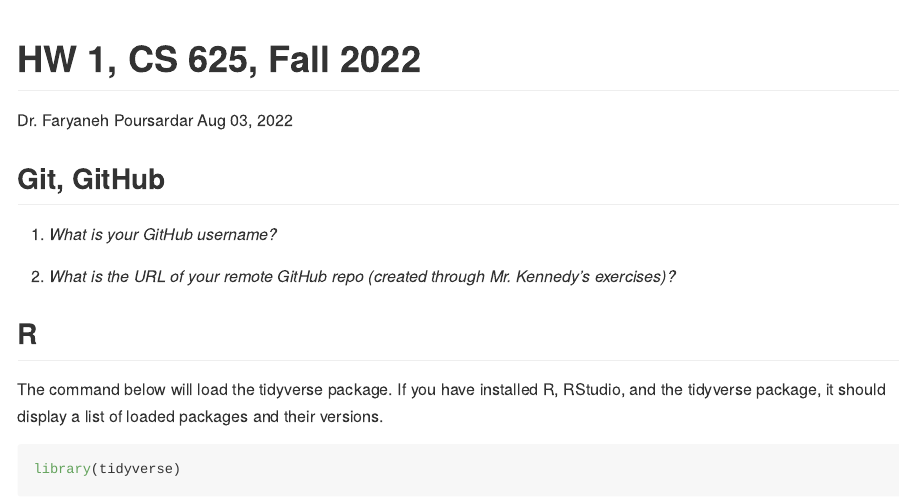
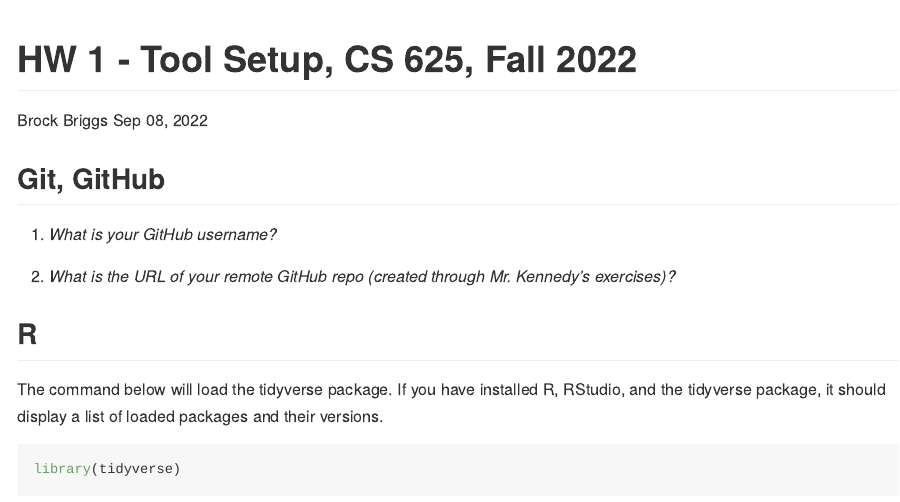
Before and after one commit to brockbriggs/CS625HW, an R Markdown document (report.Rmd): the page in a window 1100 px wide, from its top. Rendered offline with R 4.5, knitr and Pandoc, with nearby package versions.

Commit message:
Formatting Reports
Updated title, author, date

```diff
--- a/report.Rmd
+++ b/report.Rmd
@@ -1,7 +1,7 @@
 ---
-title: "HW 1, CS 625, Fall 2022"
-author: "Dr. Faryaneh Poursardar"
-date: Aug 03, 2022
+title: "HW 1 - Tool Setup, CS 625, Fall 2022"
+author: "Brock Briggs"
+date: Sep 08, 2022
 output: rmarkdown::github_document
 ---
 
```
